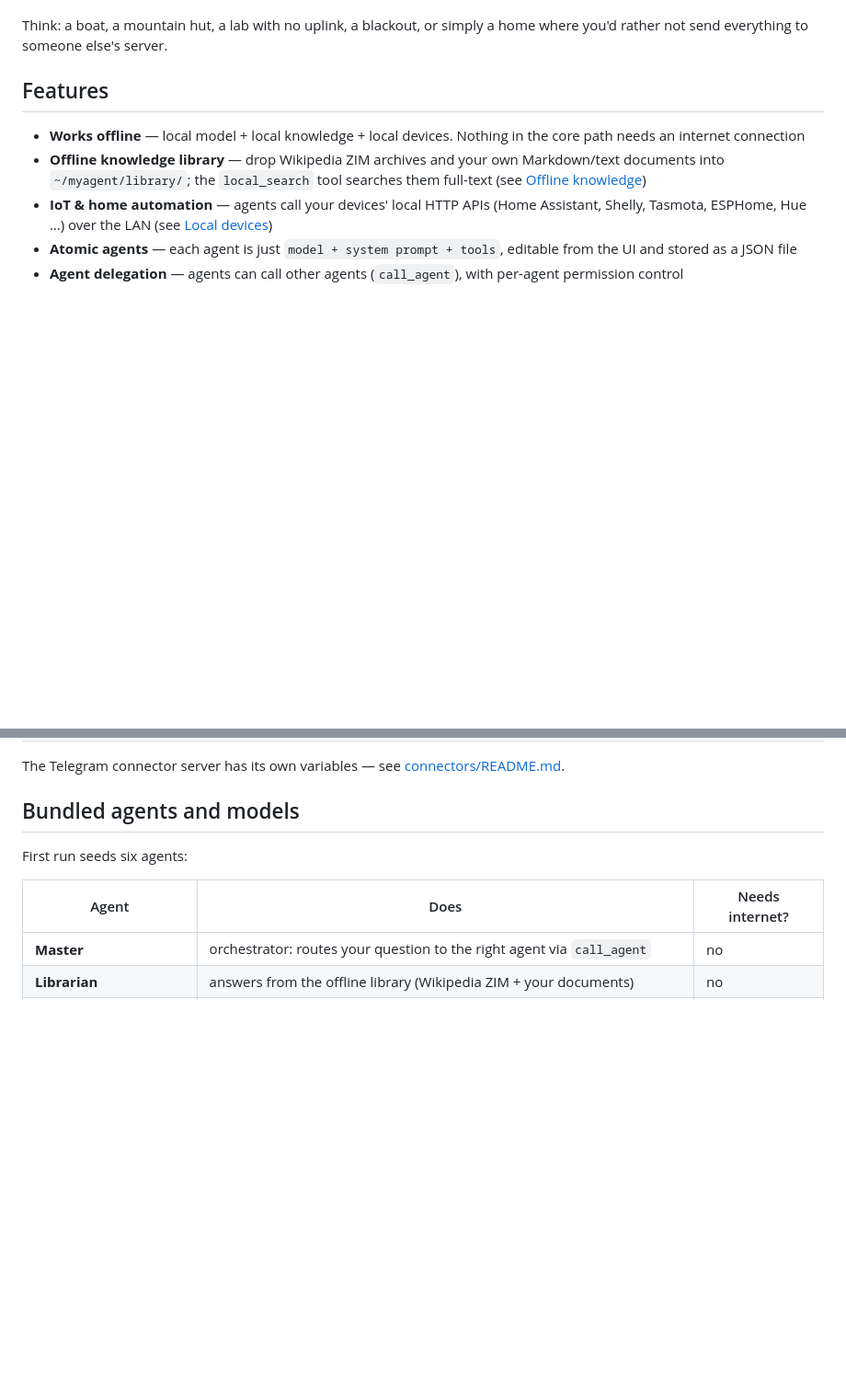
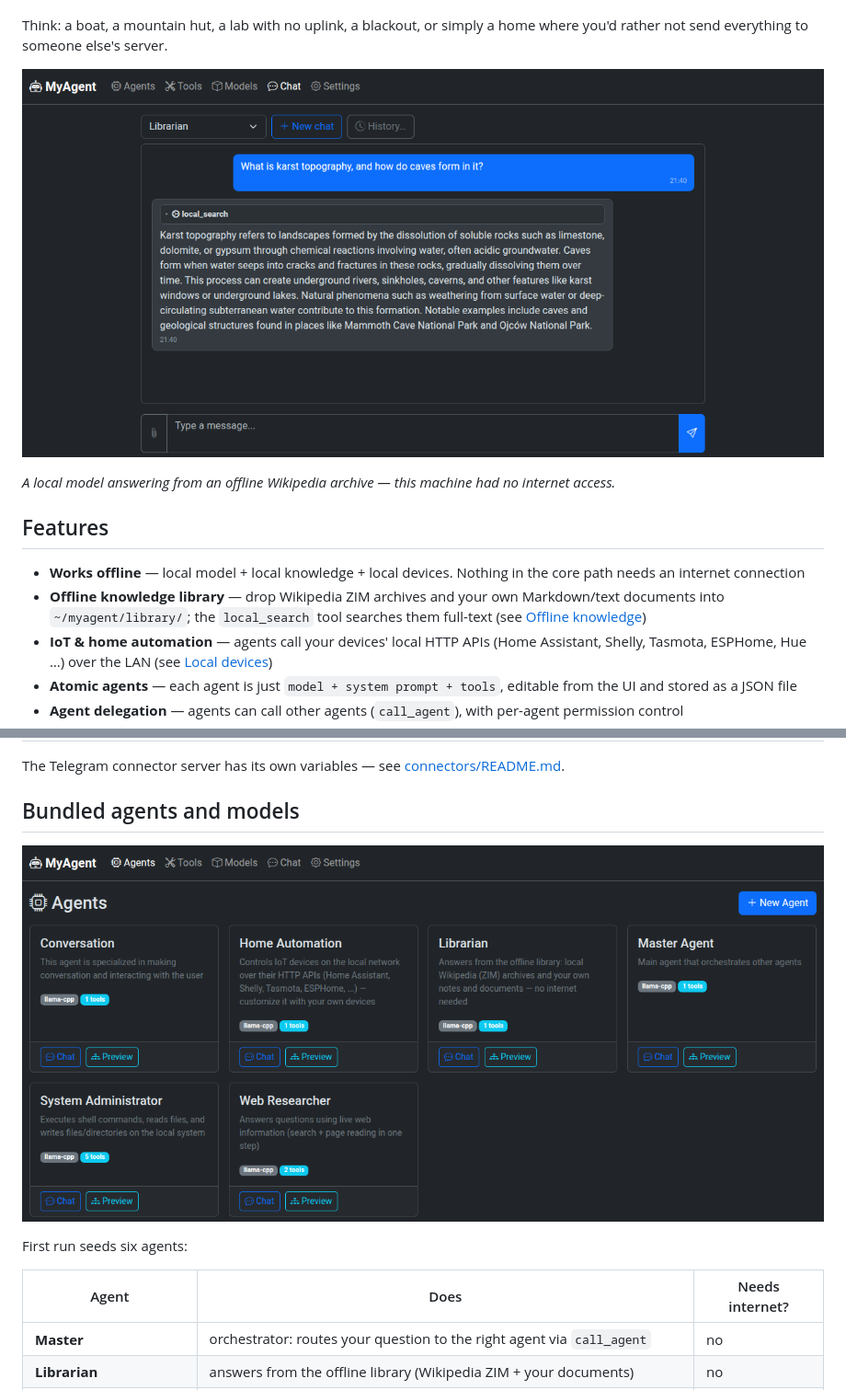
Before and after one commit to speleoalex/myagent, a Markdown page: README.md, 2 parts joined by grey strips. Shown: that part at 92% size. Drawn GitHub-style; pictures changed too: docs/images/agents.png (added), docs/images/chat-librarian.png (added); blank space fills up the shorter version.

Commit message:
Add UI screenshots to the README
Hero shot: the Librarian agent answering from an offline Wikipedia ZIM
archive, plus the bundled agent catalog. Captured from a clean instance
seeded with the shipped defaults (no personal data).

```diff
--- a/README.md
+++ b/README.md
@@ -12,6 +12,11 @@ that's a choice, not a dependency.
 
 Think: a boat, a mountain hut, a lab with no uplink, a blackout, or simply a
 home where you'd rather not send everything to someone else's server.
+
+![The Librarian agent answering from an offline Wikipedia archive](docs/images/chat-librarian.png)
+
+*A local model answering from an offline Wikipedia archive — this machine
+had no internet access.*
 
 ## Features
 
@@ -182,6 +187,8 @@ The Telegram connector server has its own variables — see
 
 ## Bundled agents and models
 
+![The bundled agents in the web UI](docs/images/agents.png)
+
 First run seeds six agents:
 
 | Agent | Does | Needs internet? |
```
Also changed, not shown: chat-preview.png (added).
